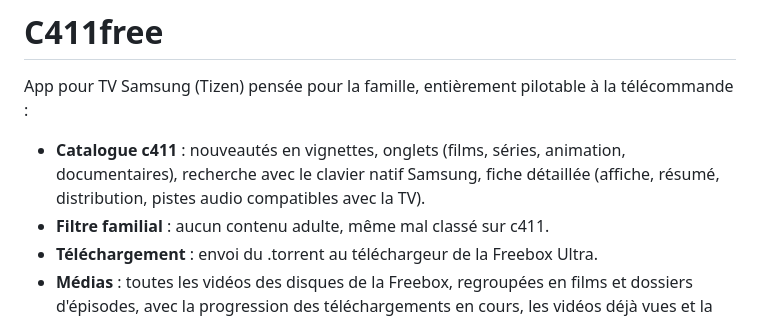
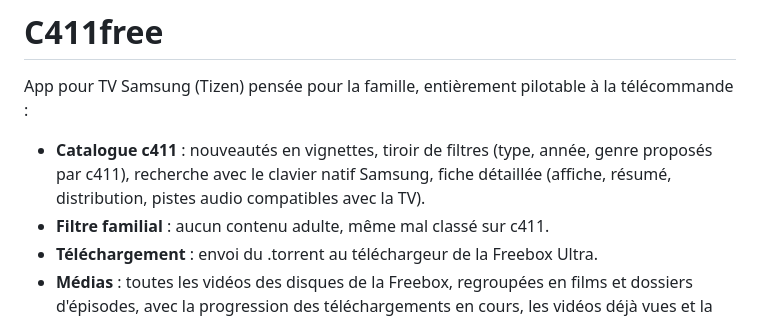
Before and after one commit to hadrienl/c411free, a Markdown page: README.md, the part around the change. Drawn GitHub-style.

Commit message:
docs: filtres du catalogue
Co-Authored-By: Claude Opus 5 <noreply@anthropic.com>
Claude-Session: https://claude.ai/code/session_011xMYGifWiT4Eo3aPGBrWTH

```diff
--- a/README.md
+++ b/README.md
@@ -2,7 +2,7 @@
 
 App pour TV Samsung (Tizen) pensée pour la famille, entièrement pilotable à la télécommande :
 
-- **Catalogue c411** : nouveautés en vignettes, onglets (films, séries, animation, documentaires), recherche avec le clavier natif Samsung, fiche détaillée (affiche, résumé, distribution, pistes audio compatibles avec la TV).
+- **Catalogue c411** : nouveautés en vignettes, tiroir de filtres (type, année, genre proposés par c411), recherche avec le clavier natif Samsung, fiche détaillée (affiche, résumé, distribution, pistes audio compatibles avec la TV).
 - **Filtre familial** : aucun contenu adulte, même mal classé sur c411.
 - **Téléchargement** : envoi du .torrent au téléchargeur de la Freebox Ultra.
 - **Médias** : toutes les vidéos des disques de la Freebox, regroupées en films et dossiers d'épisodes, avec la progression des téléchargements en cours, les vidéos déjà vues et la suppression (appui long sur OK).
```
